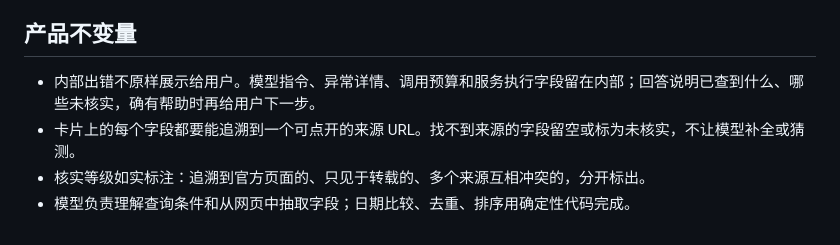
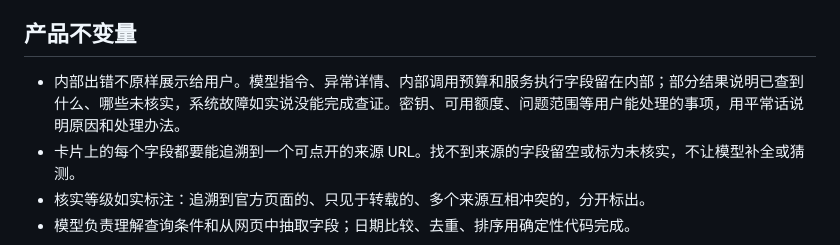
Before and after one commit to hackathon-crew/contest-detective, a Markdown page: AGENTS.md, the part around the change. GitHub-like rendering.

Commit message:
docs(product): distinguish internal failures from user actions
The product rule must not hide causes that users can resolve.

Require truthful internal-failure explanations and plain actions for keys, quota and question scope.

Future error handling can retain both privacy and useful recovery instructions.

```diff
--- a/AGENTS.md
+++ b/AGENTS.md
@@ -33,7 +33,7 @@ AI 生成的代码要有测试兜底，没有测试的先补测试再合并。
 
 ## 产品不变量
 
-- 内部出错不原样展示给用户。模型指令、异常详情、调用预算和服务执行字段留在内部；回答说明已查到什么、哪些未核实，确有帮助时再给用户下一步。
+- 内部出错不原样展示给用户。模型指令、异常详情、内部调用预算和服务执行字段留在内部；部分结果说明已查到什么、哪些未核实，系统故障如实说没能完成查证。密钥、可用额度、问题范围等用户能处理的事项，用平常话说明原因和处理办法。
 - 卡片上的每个字段都要能追溯到一个可点开的来源 URL。找不到来源的字段留空或标为未核实，不让模型补全或猜测。
 - 核实等级如实标注：追溯到官方页面的、只见于转载的、多个来源互相冲突的，分开标出。
 - 模型负责理解查询条件和从网页中抽取字段；日期比较、去重、排序用确定性代码完成。
```
